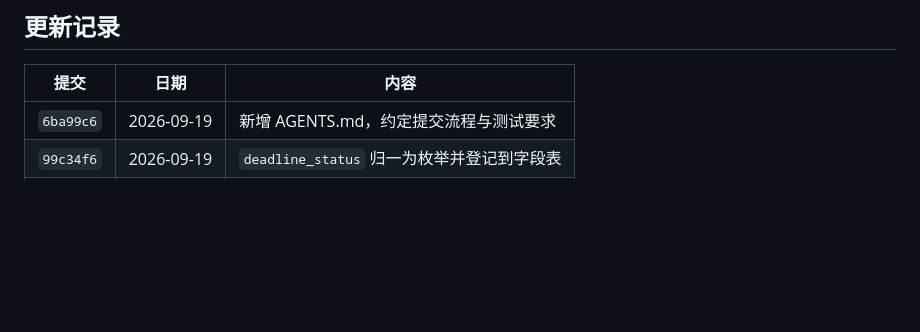
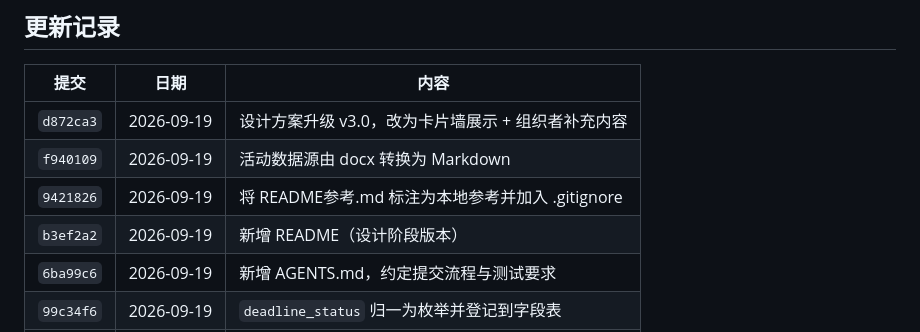
Before and after one commit to Zincoffee/school, a Markdown page: README.md, the part around the change. Rendered like a GitHub page; blank space fills up the shorter version.

Commit message:
docs: 补齐 README 更新记录至全部提交

```diff
--- a/README.md
+++ b/README.md
@@ -104,6 +104,10 @@ git show HEAD         # 查看最近一次改动
 
 | 提交 | 日期 | 内容 |
 | --- | --- | --- |
+| `d872ca3` | 2026-09-19 | 设计方案升级 v3.0，改为卡片墙展示 + 组织者补充内容 |
+| `f940109` | 2026-09-19 | 活动数据源由 docx 转换为 Markdown |
+| `9421826` | 2026-09-19 | 将 README参考.md 标注为本地参考并加入 .gitignore |
+| `b3ef2a2` | 2026-09-19 | 新增 README（设计阶段版本） |
 | `6ba99c6` | 2026-09-19 | 新增 AGENTS.md，约定提交流程与测试要求 |
 | `99c34f6` | 2026-09-19 | `deadline_status` 归一为枚举并登记到字段表 |
 | `4389d4f` | 2026-09-19 | 设计方案升级 v2.0，新增活动库种子数据 |
```
